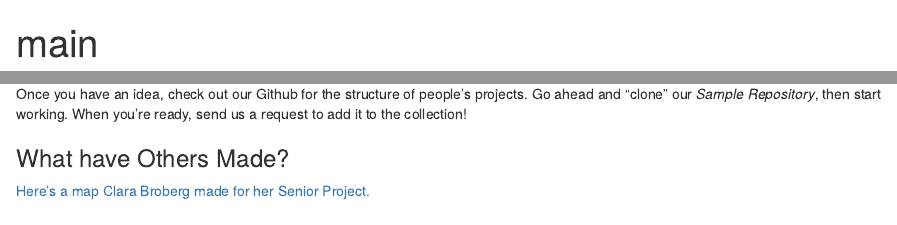
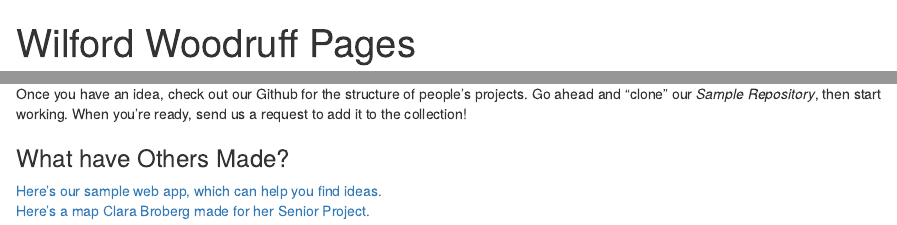
Before and after one commit to wilfordwoodruff/Main_Webpage, an R Markdown document (index.Rmd): the page in a window 1100 px wide, from its top, and a second part further down, joined at a grey line. Rendered offline with R 4.5, knitr and Pandoc, with nearby package versions.

Commit message:
links work!

```diff
--- a/index.Rmd
+++ b/index.Rmd
@@ -1,5 +1,5 @@
 ---
-title: "main"
+title: "Wilford Woodruff Pages"
 output: html_document
 ---
 
@@ -17,4 +17,6 @@
 Once you have an idea, check out our Github for the structure of people's projects. Go ahead and "clone" our *Sample Repository*, then start working. When you're ready, send us a request to add it to the collection!
 
 ### What have Others Made?
-[Here's a map Clara Broberg made for her Senior Project.](../app_map/clara_recreate.html)
+[Here's our sample web app, which can help you find ideas.](https://shiny.byui.edu/connect/#/apps/9a557b43-e28b-44d2-a551-6be87738f6b2/access)
+<br>
+[Here's a map Clara Broberg made for her Senior Project.](https://wilfordwoodruff.github.io/app_map/index.html)
```
Also changed, not shown: index.html, index.Rmd (2 more changed lines).
